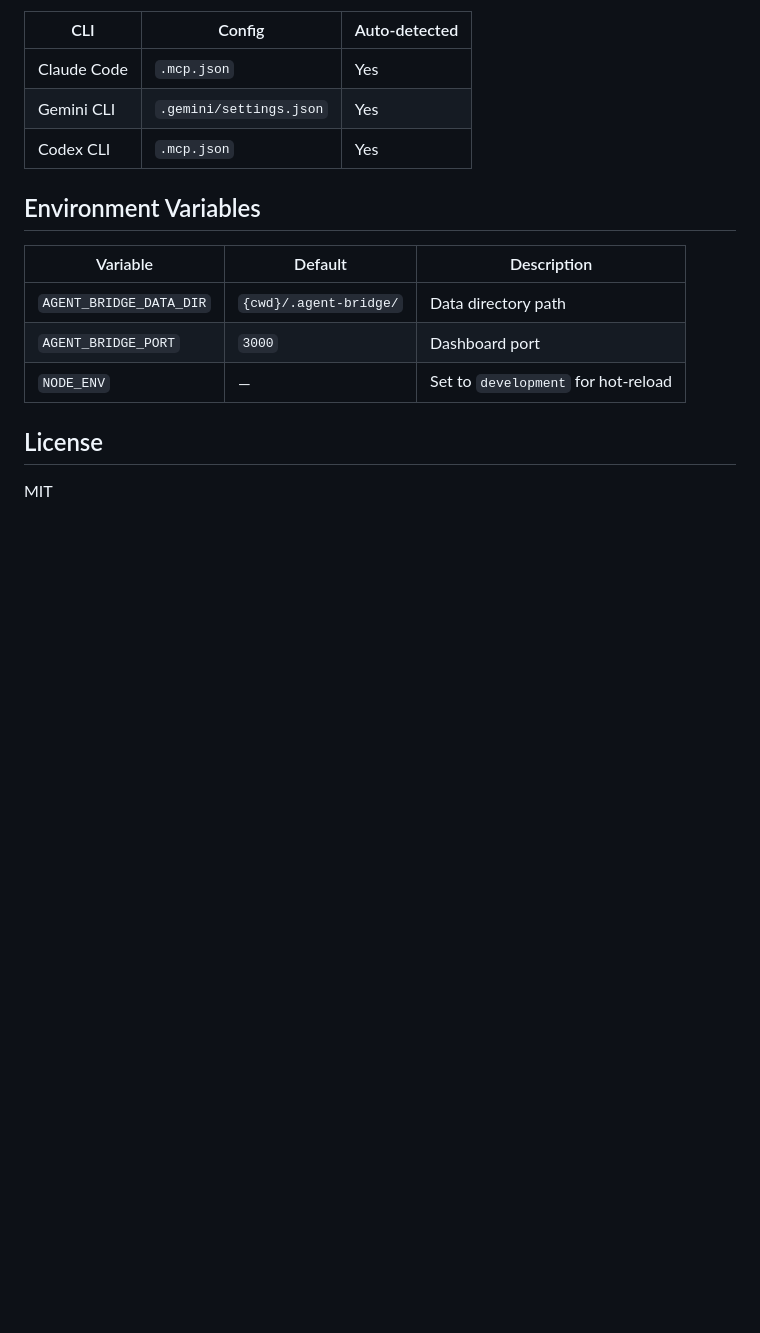
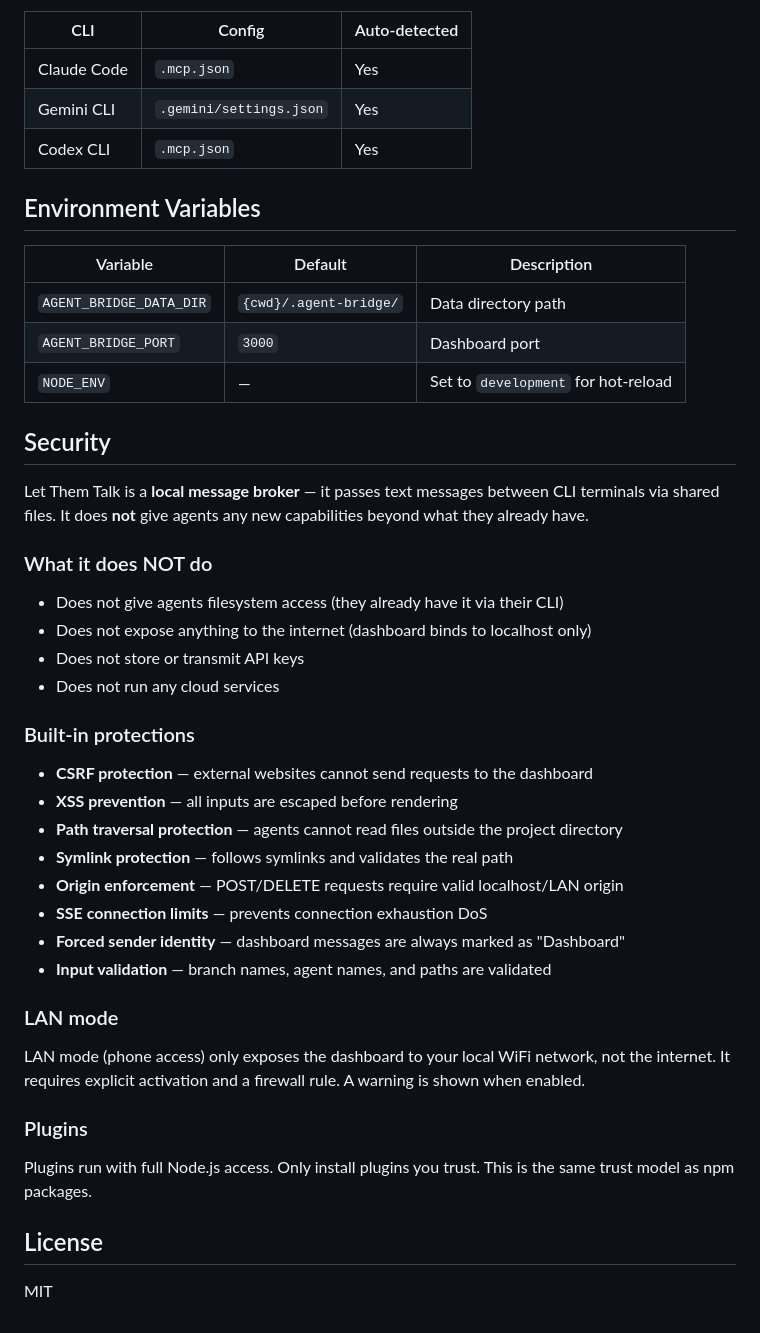
Before and after one commit to fakiho/neohive, a Markdown page: README.md, the part around the change. Rendered like a GitHub page; blank space fills up the shorter version.

Commit message:
Add Security section to README
Document built-in protections (CSRF, XSS, path traversal, symlink,
origin enforcement, SSE limits) and clarify that Neohive is a
message broker that does not expand agent capabilities.

Co-Authored-By: Claude Opus 4.6 (1M context) <noreply@anthropic.com>

```diff
--- a/README.md
+++ b/README.md
@@ -195,6 +195,32 @@ Plugins run sandboxed with a 30-second timeout. Manage them via CLI or the dashb
 | `AGENT_BRIDGE_PORT` | `3000` | Dashboard port |
 | `NODE_ENV` | — | Set to `development` for hot-reload |
 
+## Security
+
+Let Them Talk is a **local message broker** — it passes text messages between CLI terminals via shared files. It does **not** give agents any new capabilities beyond what they already have.
+
+### What it does NOT do
+- Does not give agents filesystem access (they already have it via their CLI)
+- Does not expose anything to the internet (dashboard binds to localhost only)
+- Does not store or transmit API keys
+- Does not run any cloud services
+
+### Built-in protections
+- **CSRF protection** — external websites cannot send requests to the dashboard
+- **XSS prevention** — all inputs are escaped before rendering
+- **Path traversal protection** — agents cannot read files outside the project directory
+- **Symlink protection** — follows symlinks and validates the real path
+- **Origin enforcement** — POST/DELETE requests require valid localhost/LAN origin
+- **SSE connection limits** — prevents connection exhaustion DoS
+- **Forced sender identity** — dashboard messages are always marked as "Dashboard"
+- **Input validation** — branch names, agent names, and paths are validated
+
+### LAN mode
+LAN mode (phone access) only exposes the dashboard to your local WiFi network, not the internet. It requires explicit activation and a firewall rule. A warning is shown when enabled.
+
+### Plugins
+Plugins run with full Node.js access. Only install plugins you trust. This is the same trust model as npm packages.
+
 ## License
 
 MIT
```
